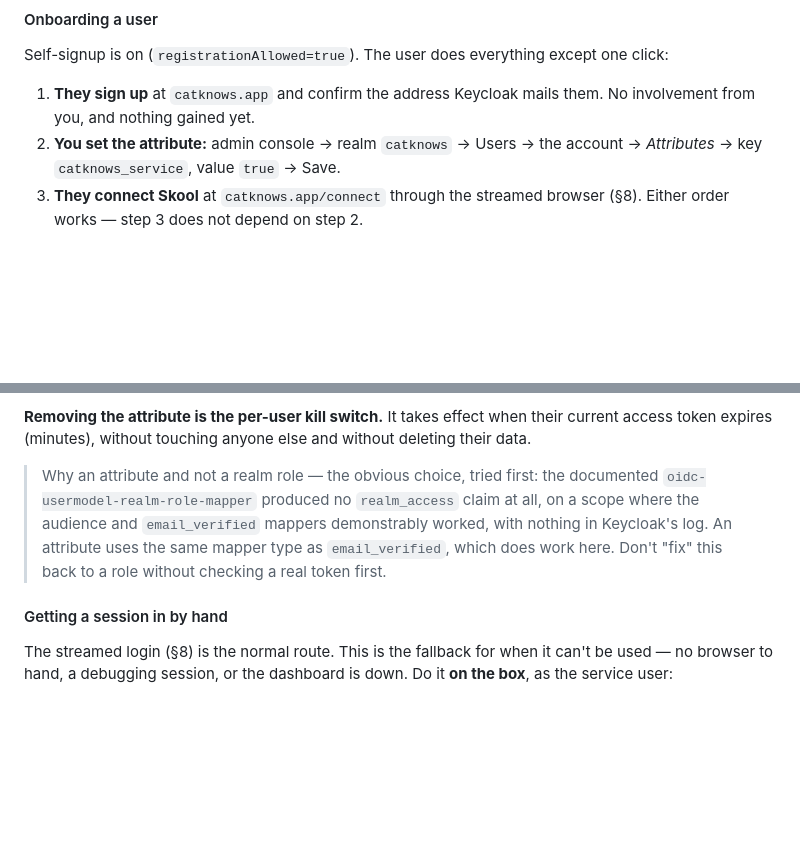
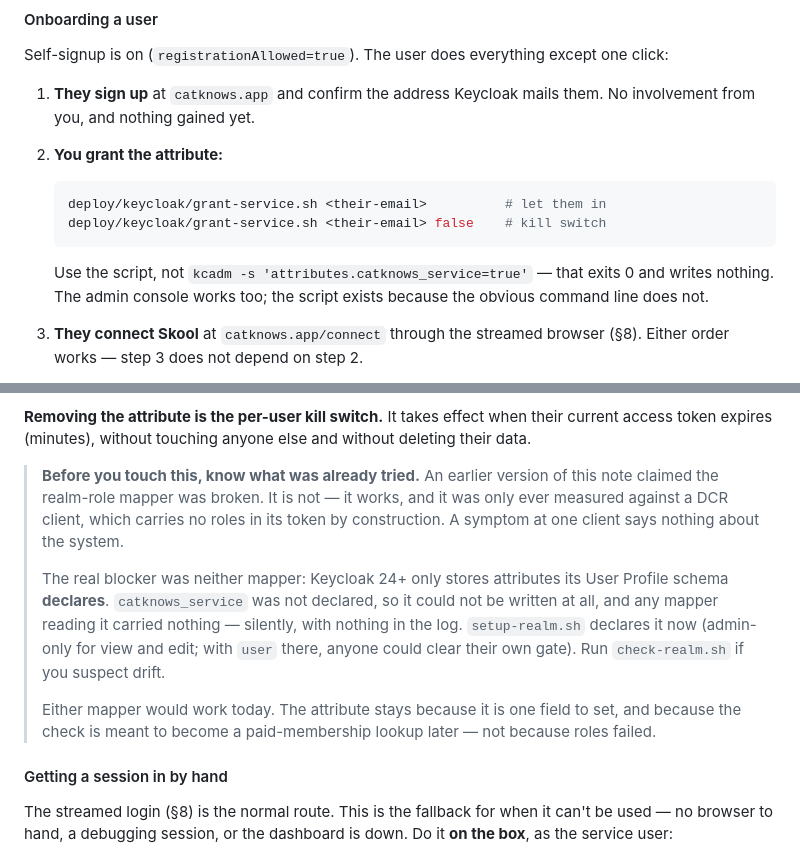
Before and after one commit to nklsschroeer707/catknows, a Markdown page: deploy/README.md, 2 parts joined by grey strips. Rendered like a GitHub page; blank space fills up the shorter version.

Commit message:
docs(deploy): correct the onboarding note — the role mapper was never broken
The §5 note still told the next reader that oidc-usermodel-realm-role-mapper
produces nothing. It does produce a claim; it was only ever measured against a
DCR client, whose token carries no roles by construction. Neither mapper was
the blocker — an attribute the User Profile schema does not declare cannot be
stored at all, so whichever mapper reads it carries nothing.

Also points step 2 at grant-service.sh, since the obvious kcadm command exits 0
and writes nothing.

Co-Authored-By: Claude Opus 5 (1M context) <noreply@anthropic.com>

````diff
--- a/deploy/README.md
+++ b/deploy/README.md
@@ -142,8 +142,16 @@ one click:
 
 1. **They sign up** at `catknows.app` and confirm the address Keycloak mails
    them. No involvement from you, and nothing gained yet.
-2. **You set the attribute:** admin console → realm `catknows` → Users → the
-   account → *Attributes* → key `catknows_service`, value `true` → Save.
+2. **You grant the attribute:**
+
+   ```bash
+   deploy/keycloak/grant-service.sh <their-email>          # let them in
+   deploy/keycloak/grant-service.sh <their-email> false    # kill switch
+   ```
+
+   Use the script, not `kcadm -s 'attributes.catknows_service=true'` — that
+   exits 0 and writes nothing. The admin console works too; the script exists
+   because the obvious command line does not.
 3. **They connect Skool** at `catknows.app/connect` through the streamed
    browser (§8). Either order works — step 3 does not depend on step 2.
 
@@ -163,12 +171,21 @@ can itself break.
 their current access token expires (minutes), without touching anyone else and
 without deleting their data.
 
-> Why an attribute and not a realm role — the obvious choice, tried first: the
-> documented `oidc-usermodel-realm-role-mapper` produced no `realm_access` claim
-> at all, on a scope where the audience and `email_verified` mappers demonstrably
-> worked, with nothing in Keycloak's log. An attribute uses the same mapper type
-> as `email_verified`, which does work here. Don't "fix" this back to a role
-> without checking a real token first.
+> **Before you touch this, know what was already tried.** An earlier version of
+> this note claimed the realm-role mapper was broken. It is not — it works, and
+> it was only ever measured against a DCR client, which carries no roles in its
+> token by construction. A symptom at one client says nothing about the system.
+>
+> The real blocker was neither mapper: Keycloak 24+ only stores attributes its
+> User Profile schema **declares**. `catknows_service` was not declared, so it
+> could not be written at all, and any mapper reading it carried nothing —
+> silently, with nothing in the log. `setup-realm.sh` declares it now
+> (admin-only for view and edit; with `user` there, anyone could clear their own
+> gate). Run `check-realm.sh` if you suspect drift.
+>
+> Either mapper would work today. The attribute stays because it is one field to
+> set, and because the check is meant to become a paid-membership lookup later —
+> not because roles failed.
 
 #### Getting a session in by hand
 
````
